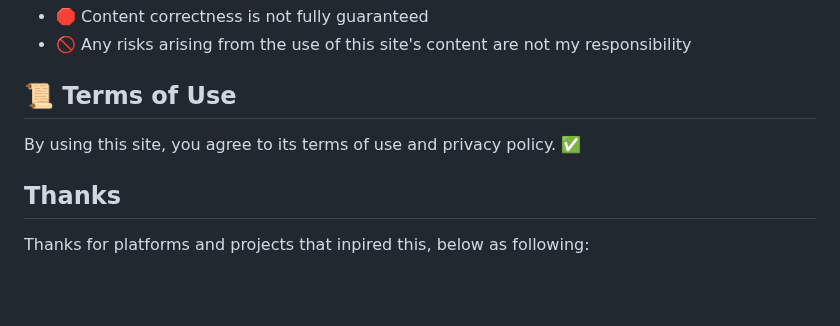
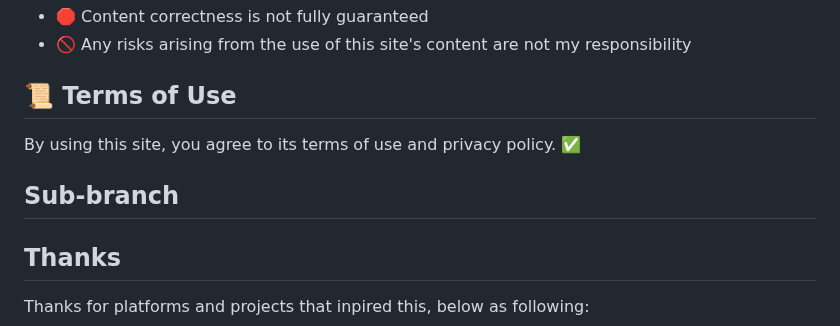
Before and after one commit to hougarry/chatgpt-advanced-prompts, a Markdown page: README.md, the part around the change. Drawn GitHub-style; blank space fills up the shorter version.

```diff
--- a/README.md
+++ b/README.md
@@ -125,6 +125,7 @@ If you believe your copyright has been violated, please inform us. 💌
 
 By using this site, you agree to its terms of use and privacy policy. ✅
 
+## Sub-branch
 ## Thanks
 
 Thanks for platforms and projects that inpired this, below as following:
```
